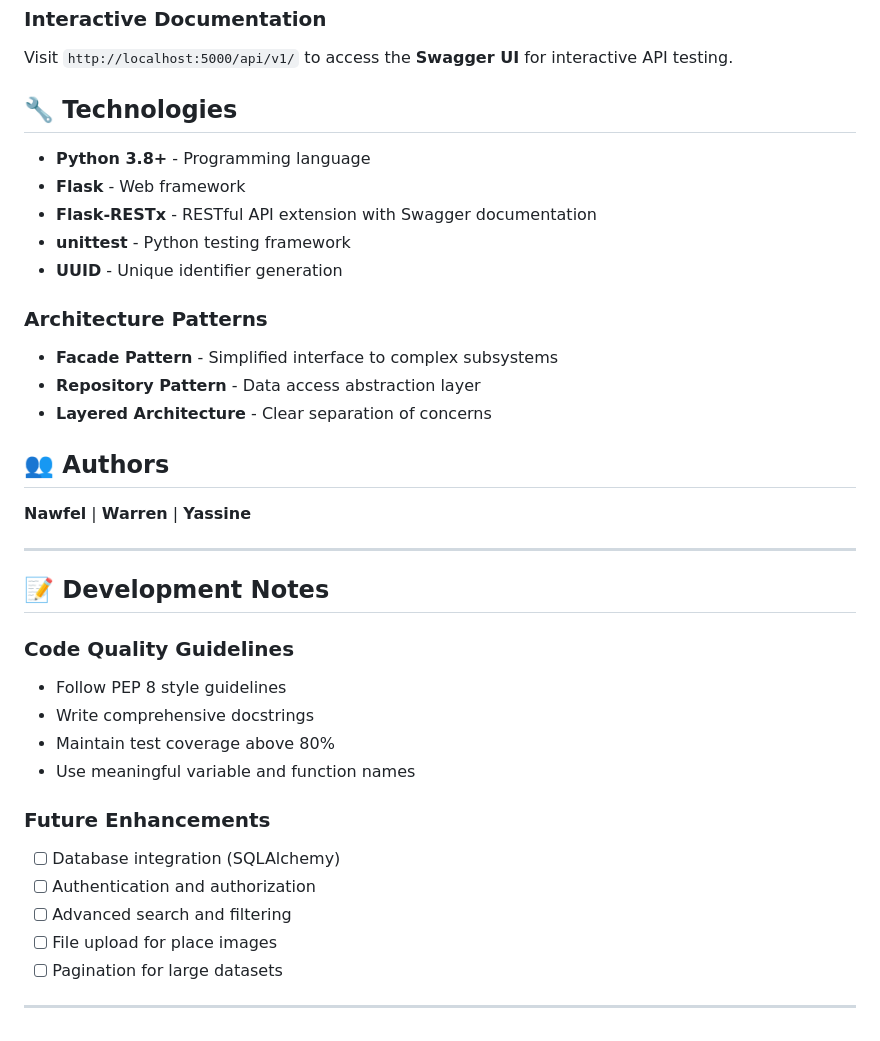
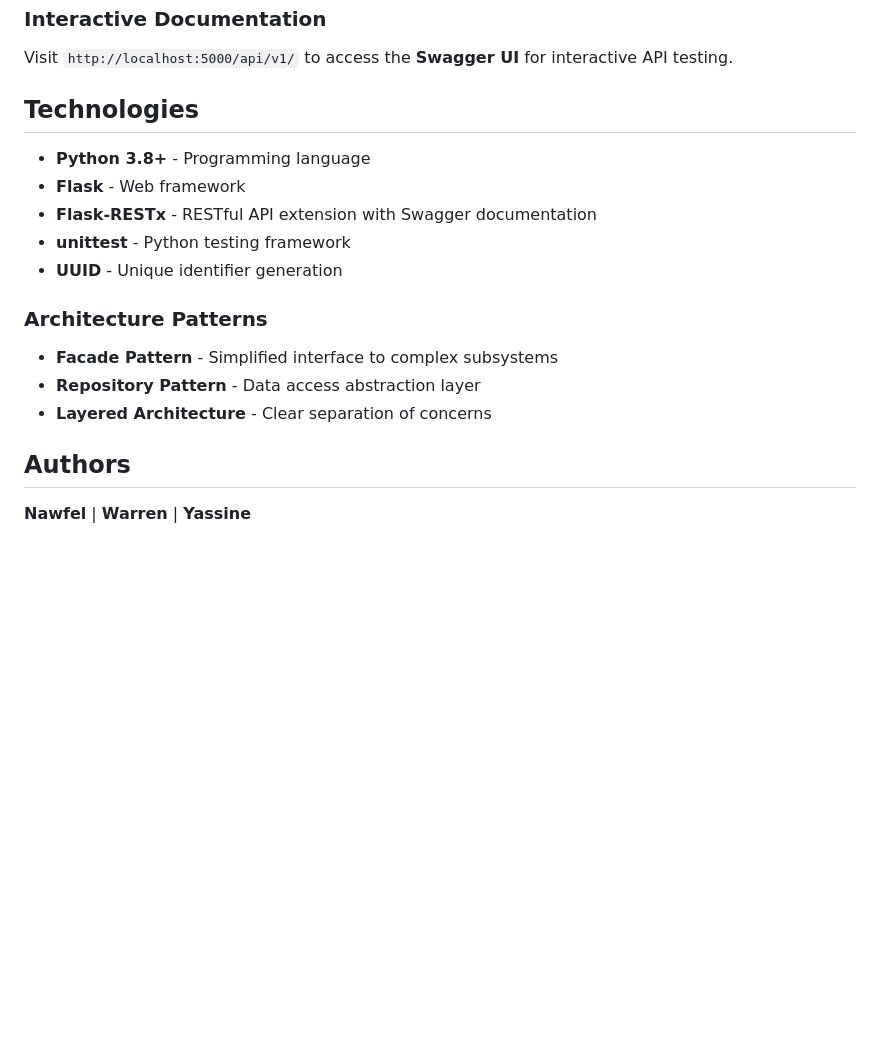
Before and after one commit to nawfel83/holbertonschool-hbnb, a Markdown page: part 2/README.md, the part around the change printed below. Drawn GitHub-style; blank space fills up the shorter version.

Commit message:
Refactor README.md to remove emojis and enhance clarity in section headings and content structure

```diff
--- a/part 2/README.md
+++ b/part 2/README.md
@@ -229,7 +229,7 @@ Each test file covers:
 ### Interactive Documentation
 Visit `http://localhost:5000/api/v1/` to access the **Swagger UI** for interactive API testing.
 
-## 🔧 Technologies
+## Technologies
 
 - **Python 3.8+** - Programming language
 - **Flask** - Web framework
@@ -242,25 +242,6 @@ Visit `http://localhost:5000/api/v1/` to access the **Swagger UI** for interacti
 - **Repository Pattern** - Data access abstraction layer
 - **Layered Architecture** - Clear separation of concerns
 
-## 👥 Authors
+## Authors
 
 **Nawfel** | **Warren** | **Yassine**
-
----
-
-## 📝 Development Notes
-
-### Code Quality Guidelines
-- Follow PEP 8 style guidelines
-- Write comprehensive docstrings
-- Maintain test coverage above 80%
-- Use meaningful variable and function names
-
-### Future Enhancements
-- [ ] Database integration (SQLAlchemy)
-- [ ] Authentication and authorization
-- [ ] Advanced search and filtering
-- [ ] File upload for place images
-- [ ] Pagination for large datasets
-
----
```
Also changed, not shown: other parts of part 2/README.md (+46 -46 lines).
